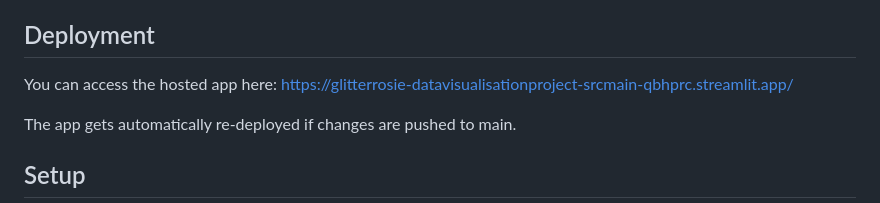
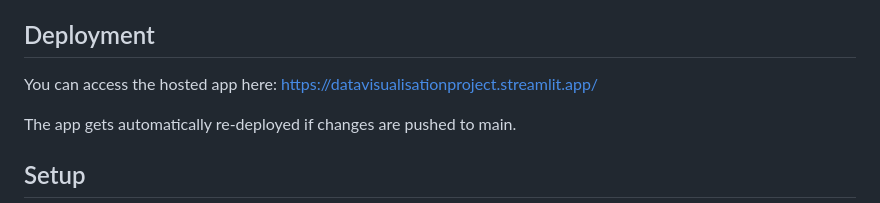
Before and after one commit to Glitterrosie/DataVisualisationProject, a Markdown page: README.md, the part around the change. GitHub-like rendering.

```diff
--- a/README.md
+++ b/README.md
@@ -3,7 +3,7 @@
 This is a project developed together in the course "Data Visualisation" at Aarhus University. The goal is to implement an interactive visualisation to show a dataset of our choosing.
 
 ## Deployment
-You can access the hosted app here: https://glitterrosie-datavisualisationproject-srcmain-qbhprc.streamlit.app/
+You can access the hosted app here: https://datavisualisationproject.streamlit.app/
 
 The app gets automatically re-deployed if changes are pushed to main.
 
```
